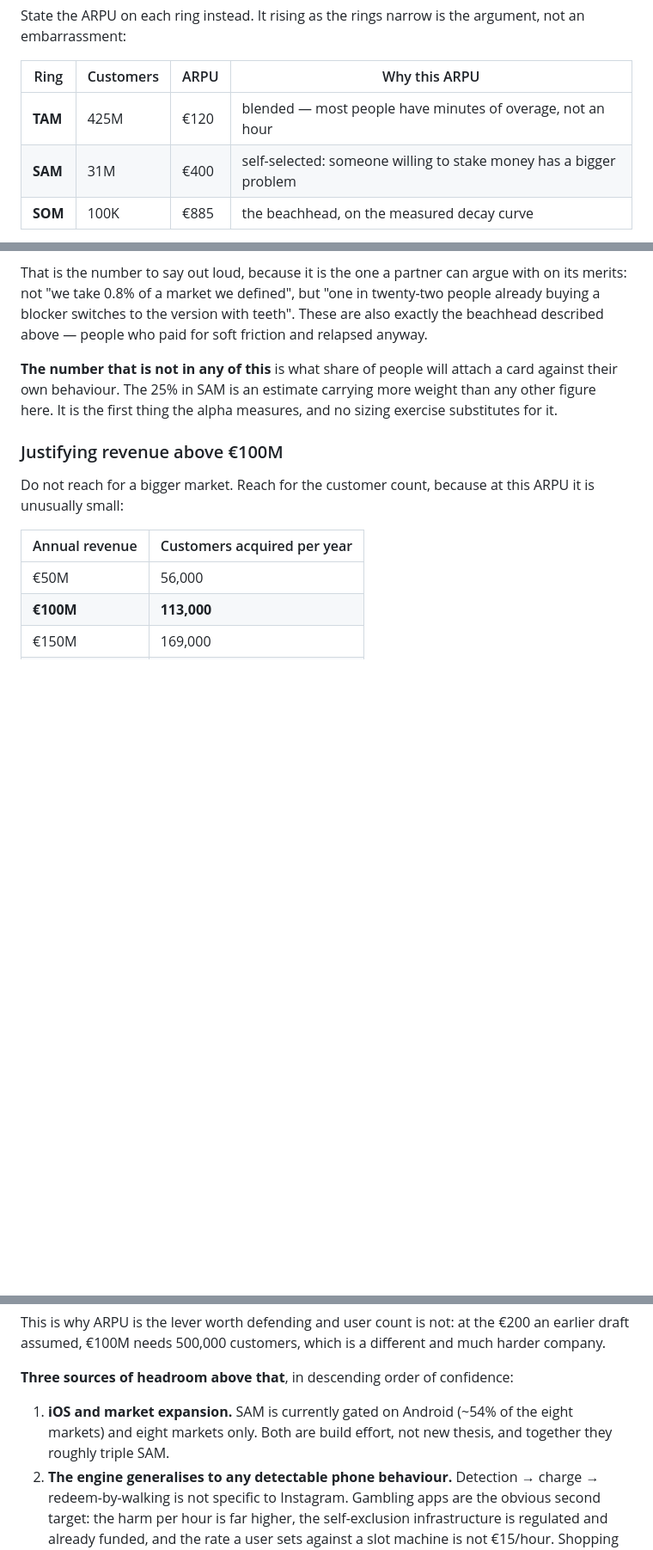
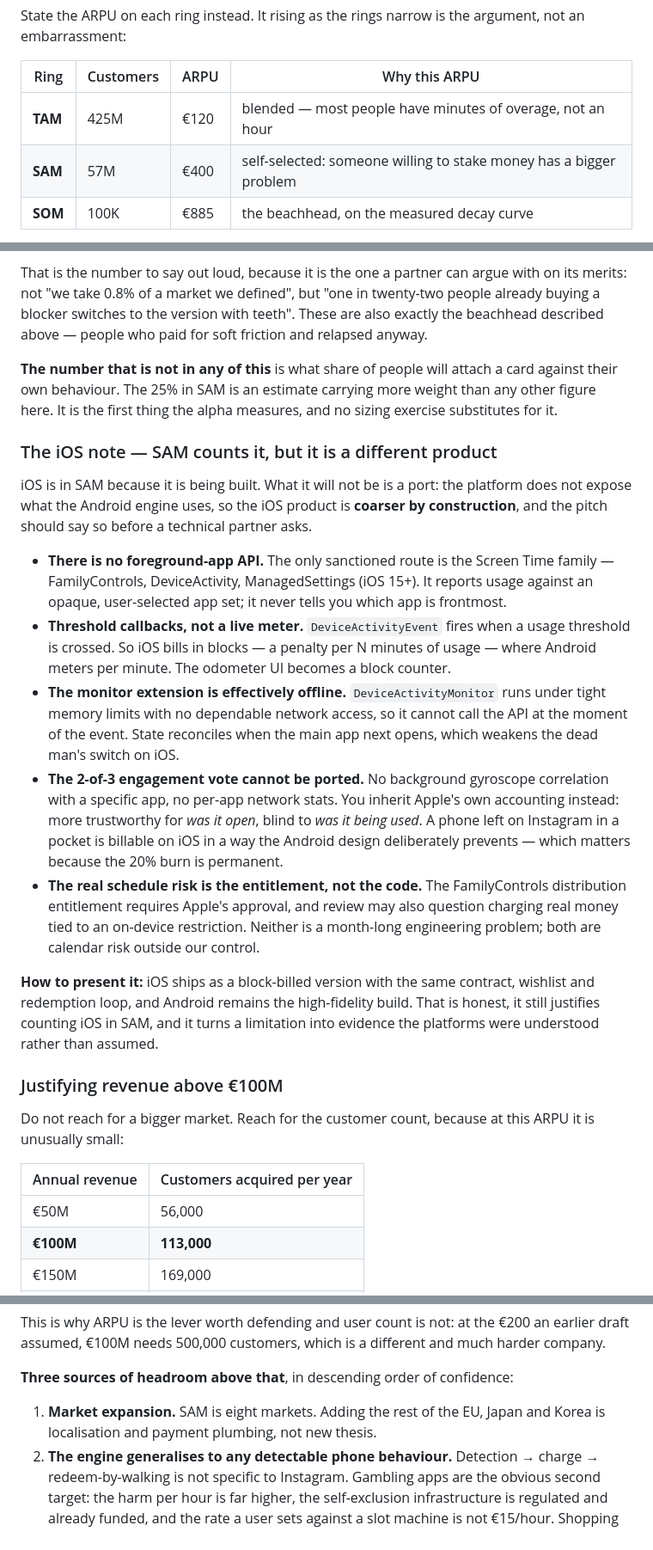
Before and after one commit to Sinadehesh/costly, a Markdown page: docs/pitch/01-narrative.md, 3 parts joined by grey strips. Shown at 86% size. Drawn GitHub-style; blank space fills up the shorter version.

Commit message:
Count iOS in SAM, and state what the iOS build actually does
iOS is being built, so gating SAM on Android understated it by 26M
customers and EUR10.6B. SAM is now 57M and EUR22.9B, the platform filter
is gone from the derivation, and the Year 3 ramp lands on 113K customers
and EUR100M rather than 100K and EUR88M.

Adds the iOS capability note, because a technical partner will ask and
the answer is better volunteered. There is no foreground-app API, so the
build goes through Screen Time and bills per usage threshold instead of
per minute; the DeviceActivity monitor extension has no dependable
network access, so state reconciles on next app open and the dead man's
switch is weaker; and the 2-of-3 engagement vote cannot be ported, which
makes an idle-but-open app billable on iOS in a way the Android design
prevents. That last one matters because the 20% burn is permanent.

The schedule risk is the FamilyControls distribution entitlement and
App Store review of charging real money against an on-device
restriction. Neither is engineering time, and neither is on our
calendar.

Co-Authored-By: Claude Opus 5 <noreply@anthropic.com>
Claude-Session: https://claude.ai/code/session_01M3v8PC1kJc2BuHnyhfYXmQ

```diff
--- a/docs/pitch/01-narrative.md
+++ b/docs/pitch/01-narrative.md
@@ -426,7 +428,7 @@ argument, not an embarrassment:
 | Ring | Customers | ARPU | Why this ARPU |
 | --- | --- | --- | --- |
 | **TAM** | 425M | €120 | blended — most people have minutes of overage, not an hour |
-| **SAM** | 31M | €400 | self-selected: someone willing to stake money has a bigger problem |
+| **SAM** | 57M | €400 | self-selected: someone willing to stake money has a bigger problem |
 | **SOM** | 100K | €885 | the beachhead, on the measured decay curve |
 
 > The narrower the ring, the more each customer is worth, because the people
@@ -479,6 +481,43 @@ attach a card against their own behaviour. The 25% in SAM is an estimate
 carrying more weight than any other figure here. It is the first thing the
 alpha measures, and no sizing exercise substitutes for it.
 
+### The iOS note — SAM counts it, but it is a different product
+
+iOS is in SAM because it is being built. What it will not be is a port: the
+platform does not expose what the Android engine uses, so the iOS product is
+**coarser by construction**, and the pitch should say so before a technical
+partner asks.
+
+- **There is no foreground-app API.** The only sanctioned route is the Screen
+  Time family — FamilyControls, DeviceActivity, ManagedSettings (iOS 15+).
+  It reports usage against an opaque, user-selected app set; it never tells
+  you which app is frontmost.
+- **Threshold callbacks, not a live meter.** `DeviceActivityEvent` fires when
+  a usage threshold is crossed. So iOS bills in blocks — a penalty per N
+  minutes of usage — where Android meters per minute. The odometer UI becomes
+  a block counter.
+- **The monitor extension is effectively offline.** `DeviceActivityMonitor`
+  runs under tight memory limits with no dependable network access, so it
+  cannot call the API at the moment of the event. State reconciles when the
+  main app next opens, which weakens the dead man's switch on iOS.
+- **The 2-of-3 engagement vote cannot be ported.** No background gyroscope
+  correlation with a specific app, no per-app network stats. You inherit
+  Apple's own accounting instead: more trustworthy for *was it open*, blind
+  to *was it being used*. A phone left on Instagram in a pocket is billable
+  on iOS in a way the Android design deliberately prevents — which matters
+  because the 20% burn is permanent.
+- **The real schedule risk is the entitlement, not the code.** The
+  FamilyControls distribution entitlement requires Apple's approval, and
+  review may also question charging real money tied to an on-device
+  restriction. Neither is a month-long engineering problem; both are
+  calendar risk outside our control.
+
+**How to present it:** iOS ships as a block-billed version with the same
+contract, wishlist and redemption loop, and Android remains the
+high-fidelity build. That is honest, it still justifies counting iOS in SAM,
+and it turns a limitation into evidence the platforms were understood rather
+than assumed.
+
 ### Justifying revenue above €100M
 
 Do not reach for a bigger market. Reach for the customer count, because at
@@ -503,9 +542,8 @@ different and much harder company.
 
 **Three sources of headroom above that**, in descending order of confidence:
 
-1. **iOS and market expansion.** SAM is currently gated on Android (~54% of
-   the eight markets) and eight markets only. Both are build effort, not new
-   thesis, and together they roughly triple SAM.
+1. **Market expansion.** SAM is eight markets. Adding the rest of the EU,
+   Japan and Korea is localisation and payment plumbing, not new thesis.
 2. **The engine generalises to any detectable phone behaviour.** Detection →
    charge → redeem-by-walking is not specific to Instagram. Gambling apps
    are the obvious second target: the harm per hour is far higher, the
```
Also changed, not shown: other parts of docs/pitch/01-narrative.md (+11 -8 lines).
